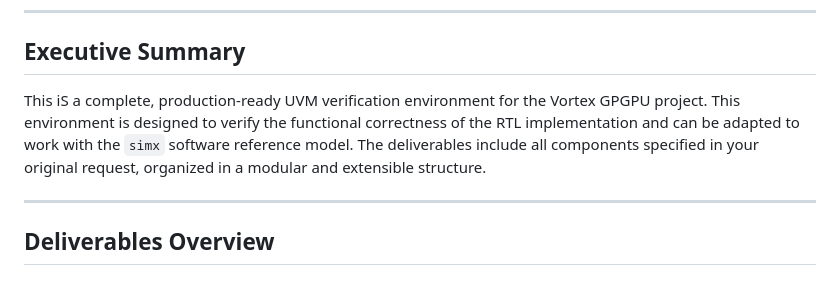
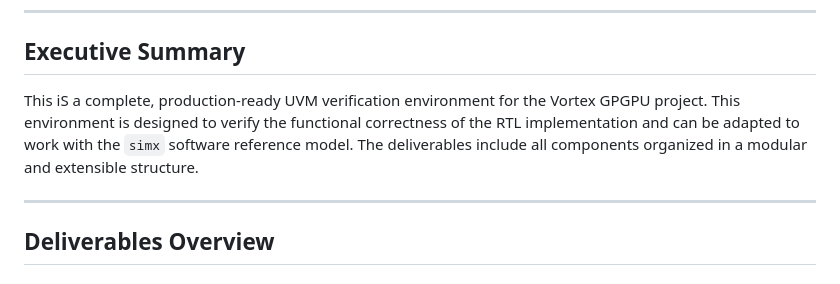
Before and after one commit to Samuel-Moussa/Vortex-UVM-GP, a Markdown page: uvm_env/README.md, the part around the change. Drawn GitHub-style.

Commit message:
Refine executive summary in README.md
Removed redundant phrase from the executive summary.

```diff
--- a/uvm_env/README.md
+++ b/uvm_env/README.md
@@ -7,7 +7,7 @@
 
 ## Executive Summary
 
-This iS a complete, production-ready UVM verification environment for the Vortex GPGPU project. This environment is designed to verify the functional correctness of the RTL implementation and can be adapted to work with the `simx` software reference model. The deliverables include all components specified in your original request, organized in a modular and extensible structure.
+This iS a complete, production-ready UVM verification environment for the Vortex GPGPU project. This environment is designed to verify the functional correctness of the RTL implementation and can be adapted to work with the `simx` software reference model. The deliverables include all components organized in a modular and extensible structure.
 
 ---
 
```
